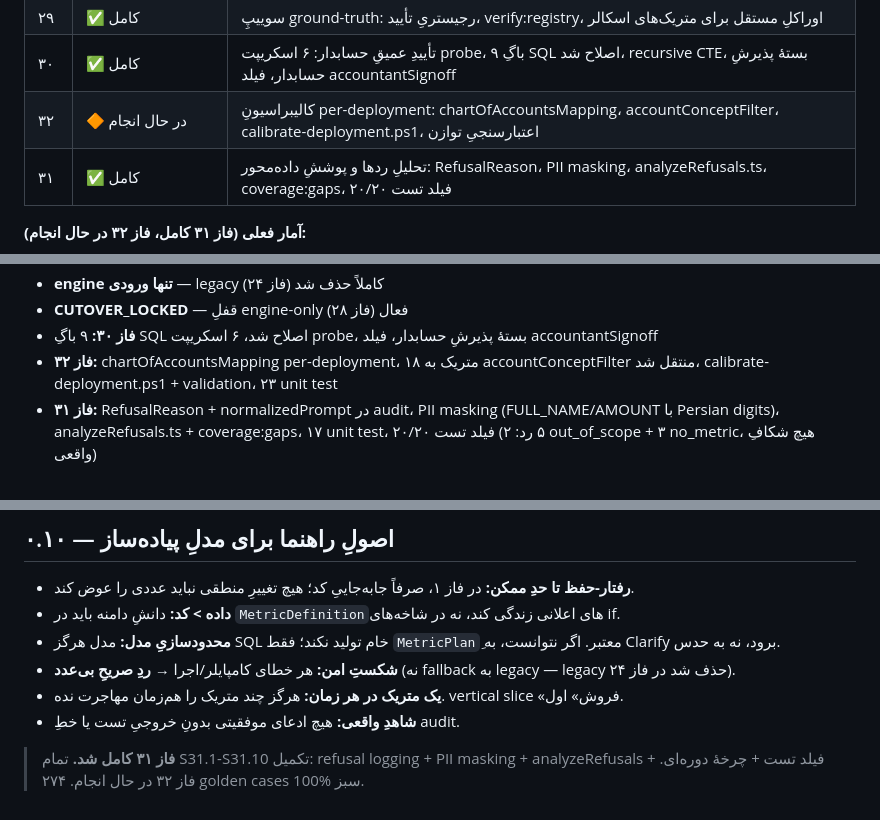
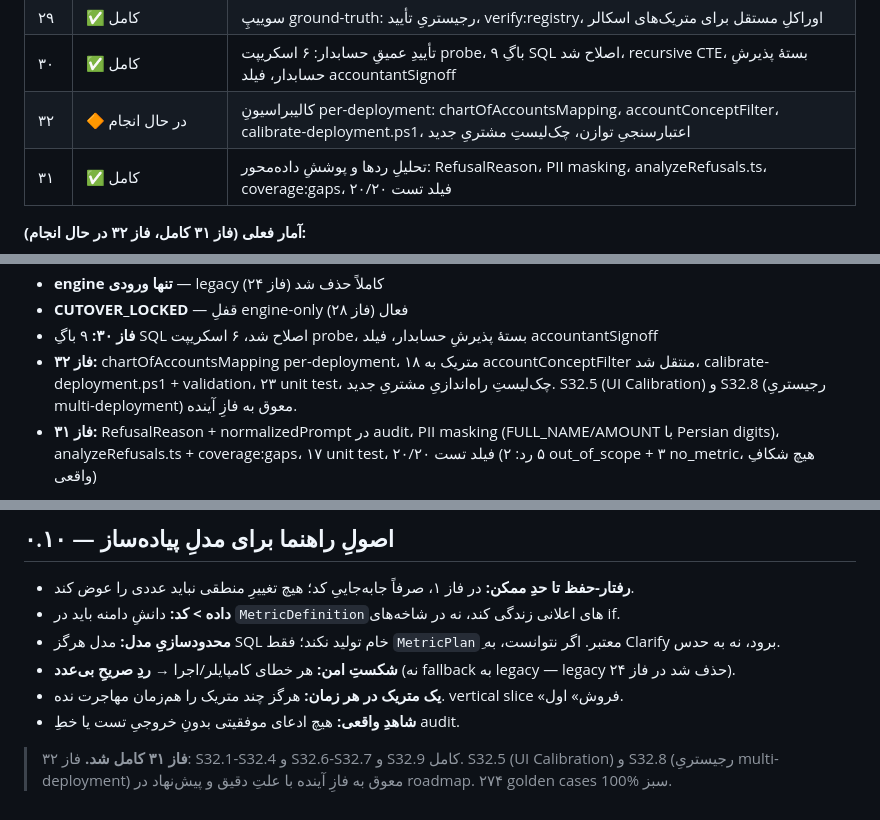
Before and after one commit to moein1985/acc_assist, a Markdown page: FRE_ROADMAP_00_OVERVIEW.fa.md, 3 parts joined by grey strips. Drawn GitHub-style.

```diff
--- a/FRE_ROADMAP_00_OVERVIEW.fa.md
+++ b/FRE_ROADMAP_00_OVERVIEW.fa.md
@@ -256,7 +256,7 @@ POM.PurchaseInvoice : خالی (0 ردیف) — خرید واقعی در INV.Inv
 | ۲۸ | ✅ کامل | حقیقتِ تست و قفلِ cutover: ۳ تست fail رفع شد، eval:metrics:live ۲۷۸/۲۷۸ (diff=0)، field-test ۱۳/۱۳ PASS، CUTOVER_LOCKED + engineOnlyGate مارکرها |
 | ۲۹ | ✅ کامل | سوییپِ ground-truth: رجیستریِ تأیید، verify:registry، اوراکلِ مستقل برای متریک‌های اسکالر |
 | ۳۰ | ✅ کامل | تأییدِ عمیقِ حسابدار: ۶ اسکریپت probe، ۹ باگِ SQL اصلاح شد، recursive CTE، بستهٔ پذیرشِ حسابدار، فیلد accountantSignoff |
-| ۳۲ | 🔶 در حال انجام | کالیبراسیونِ per-deployment: chartOfAccountsMapping، accountConceptFilter، calibrate-deployment.ps1، اعتبارسنجیِ توازن |
+| ۳۲ | 🔶 در حال انجام | کالیبراسیونِ per-deployment: chartOfAccountsMapping، accountConceptFilter، calibrate-deployment.ps1، اعتبارسنجیِ توازن، چک‌لیستِ مشتریِ جدید |
 | ۳۱ | ✅ کامل | تحلیلِ ردها و پوششِ داده‌محور: RefusalReason، PII masking، analyzeRefusals.ts، coverage:gaps، فیلد تست ۲۰/۲۰ |
 
 **آمار فعلی (فاز ۳۱ کامل، فاز ۳۲ در حال انجام):**
@@ -269,7 +269,7 @@ POM.PurchaseInvoice : خالی (0 ردیف) — خرید واقعی در INV.Inv
 - **engine تنها ورودی** — legacy کاملاً حذف شد (فاز ۲۴)
 - **CUTOVER_LOCKED** — قفلِ engine-only فعال (فاز ۲۸)
 - **فاز ۳۰:** ۹ باگِ SQL اصلاح شد، ۶ اسکریپت probe، بستهٔ پذیرشِ حسابدار، فیلد accountantSignoff
-- **فاز ۳۲:** chartOfAccountsMapping per-deployment، ۱۸ متریک به accountConceptFilter منتقل شد، calibrate-deployment.ps1 + validation، ۲۳ unit test
+- **فاز ۳۲:** chartOfAccountsMapping per-deployment، ۱۸ متریک به accountConceptFilter منتقل شد، calibrate-deployment.ps1 + validation، ۲۳ unit test، چک‌لیستِ راه‌اندازیِ مشتریِ جدید. S32.5 (UI Calibration) و S32.8 (رجیستریِ multi-deployment) معوق به فازِ آینده.
 - **فاز ۳۱:** RefusalReason + normalizedPrompt در audit، PII masking (FULL_NAME/AMOUNT با Persian digits)، analyzeRefusals.ts + coverage:gaps، ۱۷ unit test، فیلد تست ۲۰/۲۰ (۵ رد: ۲ out_of_scope + ۳ no_metric، هیچ شکافِ واقعی)
 
 **کارهای باقی‌مانده:**
@@ -286,4 +286,4 @@ POM.PurchaseInvoice : خالی (0 ردیف) — خرید واقعی در INV.Inv
 - **یک متریک در هر زمان:** هرگز چند متریک را هم‌زمان مهاجرت نده. vertical slice «فروش» اول.
 - **شاهدِ واقعی:** هیچ ادعای موفقیتی بدونِ خروجیِ تست یا خطِ audit.
 
-> **فاز ۳۱ کامل شد.** تمام S31.1-S31.10 تکمیل: refusal logging + PII masking + analyzeRefusals + فیلد تست + چرخهٔ دوره‌ای. فاز ۳۲ در حال انجام. ۲۷۴ golden cases 100% سبز.
+> **فاز ۳۱ کامل شد.** فاز ۳۲: S32.1-S32.4 و S32.6-S32.7 و S32.9 کامل. S32.5 (UI Calibration) و S32.8 (رجیستریِ multi-deployment) معوق به فازِ آینده با علتِ دقیق و پیش‌نهاد در roadmap. ۲۷۴ golden cases 100% سبز.
```
Also changed, not shown: FRE_ROADMAP_32_PHASE32_PER_DEPLOYMENT_CALIBRATION.fa.md (+27 -6 lines), ops/new-customer-onboarding-checklist.md (added, +84 -0 lines).
